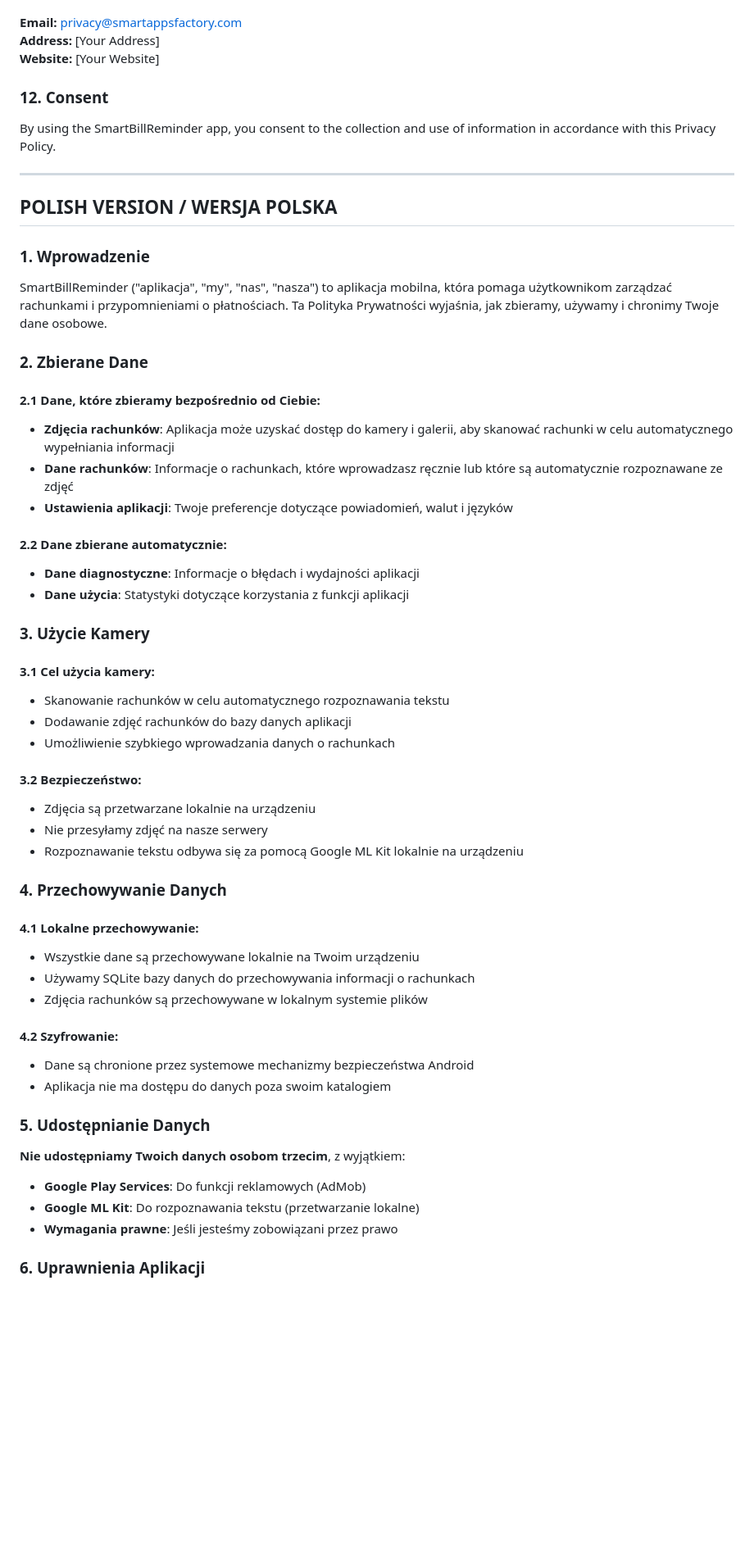
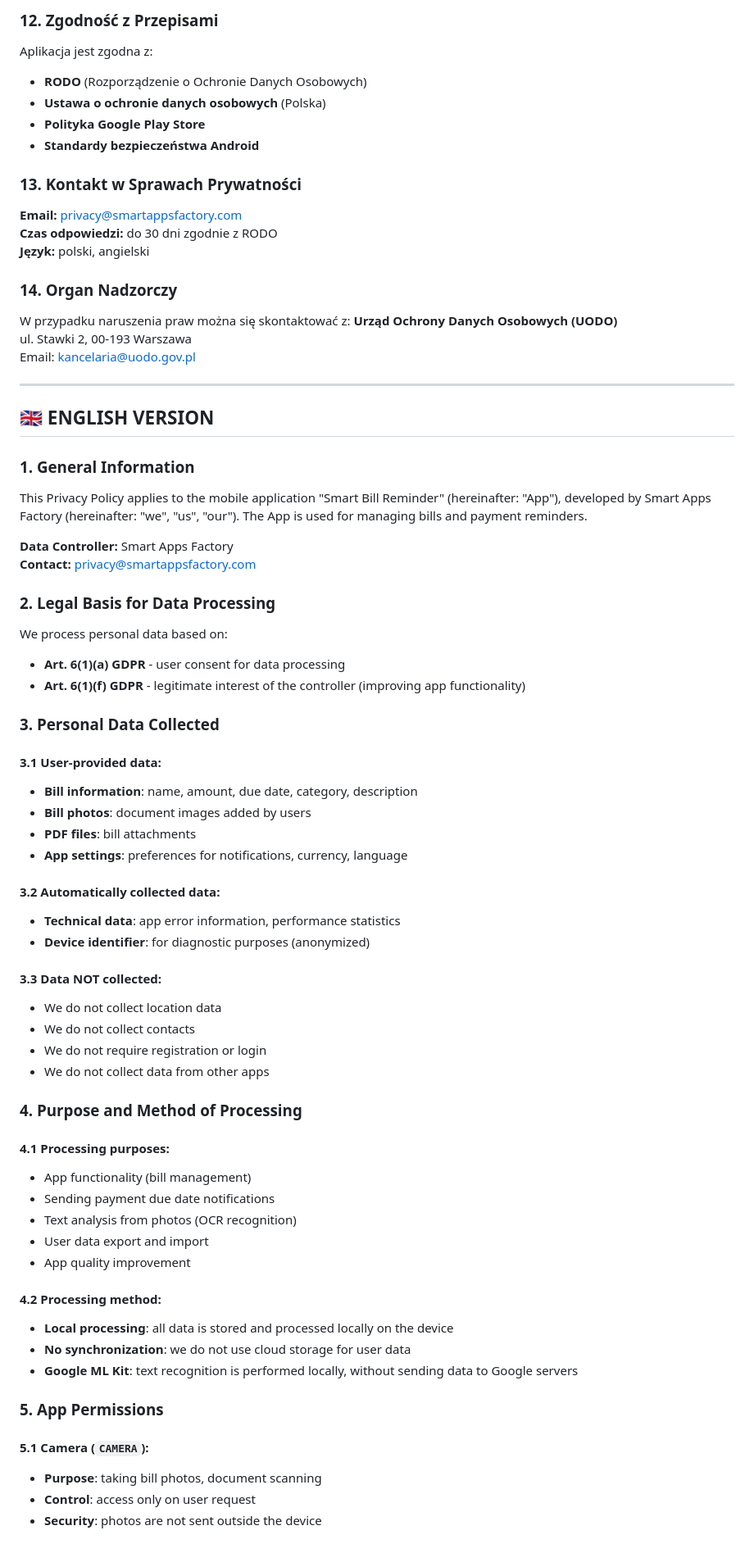
Before and after one commit to smartappsfactorydev/SmartBillReminder, a Markdown page: PRIVACY_POLICY.md, the part around one of its changes. Shown at 82% size. Drawn GitHub-style; blank space fills up the shorter version.

```diff
--- a/PRIVACY_POLICY.md
+++ b/PRIVACY_POLICY.md
@@ -112,60 +147,77 @@ If you have questions about this Privacy Policy, contact us:
+### 12. Zgodność z Przepisami
+
+Aplikacja jest zgodna z:
+- **RODO** (Rozporządzenie o Ochronie Danych Osobowych)
+- **Ustawa o ochronie danych osobowych** (Polska)
+- **Polityka Google Play Store**
+- **Standardy bezpieczeństwa Android**
+
+### 13. Kontakt w Sprawach Prywatności
 
 **Email:** privacy@smartappsfactory.com
-**Address:** [Your Address]
-**Website:** [Your Website]
+**Czas odpowiedzi:** do 30 dni zgodnie z RODO
+**Język:** polski, angielski
 
-### 12. Consent
+### 14. Organ Nadzorczy
 
-By using the SmartBillReminder app, you consent to the collection and use of information in accordance with this Privacy Policy.
+W przypadku naruszenia praw można się skontaktować z:
+**Urząd Ochrony Danych Osobowych (UODO)**
+ul. Stawki 2, 00-193 Warszawa
+Email: kancelaria@uodo.gov.pl
 
 ---
 
-## POLISH VERSION / WERSJA POLSKA
+## 🇬🇧 ENGLISH VERSION
 
-### 1. Wprowadzenie
+### 1. General Information
 
-SmartBillReminder ("aplikacja", "my", "nas", "nasza") to aplikacja mobilna, która pomaga użytkownikom zarządzać rachunkami i przypomnieniami o płatnościach. Ta Polityka Prywatności wyjaśnia, jak zbieramy, używamy i chronimy Twoje dane osobowe.
+This Privacy Policy applies to the mobile application "Smart Bill Reminder" (hereinafter: "App"), developed by Smart Apps Factory (hereinafter: "we", "us", "our"). The App is used for managing bills and payment reminders.
 
-### 2. Zbierane Dane
+**Data Controller:** Smart Apps Factory
+**Contact:** privacy@smartappsfactory.com
 
-#### 2.1 Dane, które zbieramy bezpośrednio od Ciebie:
-- **Zdjęcia rachunków**: Aplikacja może uzyskać dostęp do kamery i galerii, aby skanować rachunki w celu automatycznego wypełniania informacji
-- **Dane rachunków**: Informacje o rachunkach, które wprowadzasz ręcznie lub które są automatycznie rozpoznawane ze zdjęć
-- **Ustawienia aplikacji**: Twoje preferencje dotyczące powiadomień, walut i języków
+### 2. Legal Basis for Data Processing
 
-#### 2.2 Dane zbierane automatycznie:
-- **Dane diagnostyczne**: Informacje o błędach i wydajności aplikacji
-- **Dane użycia**: Statystyki dotyczące korzystania z funkcji aplikacji
+We process personal data based on:
+- **Art. 6(1)(a) GDPR** - user consent for data processing
+- **Art. 6(1)(f) GDPR** - legitimate interest of the controller (improving app functionality)
 
-### 3. Użycie Kamery
+### 3. Personal Data Collected
 
-#### 3.1 Cel użycia kamery:
-- Skanowanie rachunków w celu automatycznego rozpoznawania tekstu
-- Dodawanie zdjęć rachunków do bazy danych aplikacji
-- Umożliwienie szybkiego wprowadzania danych o rachunkach
+#### 3.1 User-provided data:
+- **Bill information**: name, amount, due date, category, description
+- **Bill photos**: document images added by users
+- **PDF files**: bill attachments
+- **App settings**: preferences for notifications, currency, language
 
-#### 3.2 Bezpieczeństwo:
-- Zdjęcia są przetwarzane lokalnie na urządzeniu
-- Nie przesyłamy zdjęć na nasze serwery
-- Rozpoznawanie tekstu odbywa się za pomocą Google ML Kit lokalnie na urządzeniu
+#### 3.2 Automatically collected data:
+- **Technical data**: app error information, performance statistics
+- **Device identifier**: for diagnostic purposes (anonymized)
 
-### 4. Przechowywanie Danych
+#### 3.3 Data NOT collected:
+- We do not collect location data
+- We do not collect contacts
+- We do not require registration or login
+- We do not collect data from other apps
 
-#### 4.1 Lokalne przechowywanie:
-- Wszystkie dane są przechowywane lokalnie na Twoim urządzeniu
-- Używamy SQLite bazy danych do przechowywania informacji o rachunkach
-- Zdjęcia rachunków są przechowywane w lokalnym systemie plików
+### 4. Purpose and Method of Processing
 
-#### 4.2 Szyfrowanie:
-- Dane są chronione przez systemowe mechanizmy bezpieczeństwa Android
-- Aplikacja nie ma dostępu do danych poza swoim katalogiem
+#### 4.1 Processing purposes:
+- App functionality (bill management)
+- Sending payment due date notifications
+- Text analysis from photos (OCR recognition)
+- User data export and import
+- App quality improvement
 
-### 5. Udostępnianie Danych
+#### 4.2 Processing method:
+- **Local processing**: all data is stored and processed locally on the device
+- **No synchronization**: we do not use cloud storage for user data
+- **Google ML Kit**: text recognition is performed locally, without sending data to Google servers
 
-**Nie udostępniamy Twoich danych osobom trzecim**, z wyjątkiem:
-- **Google Play Services**: Do funkcji reklamowych (AdMob)
-- **Google ML Kit**: Do rozpoznawania tekstu (przetwarzanie lokalne)
-- **Wymagania prawne**: Jeśli jesteśmy zobowiązani przez prawo
+### 5. App Permissions
 
-### 6. Uprawnienia Aplikacji
+#### 5.1 Camera (`CAMERA`):
+- **Purpose**: taking bill photos, document scanning
+- **Control**: access only on user request
+- **Security**: photos are not sent outside the device
 
```
Also changed, not shown: other parts of PRIVACY_POLICY.md (+213 -140 lines).
